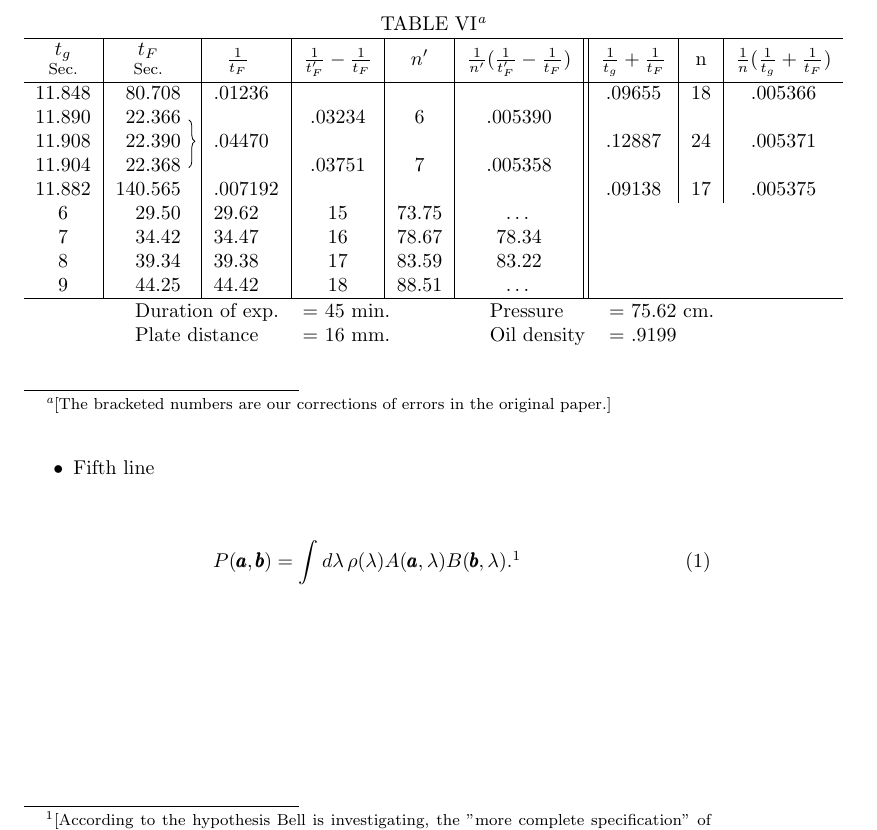
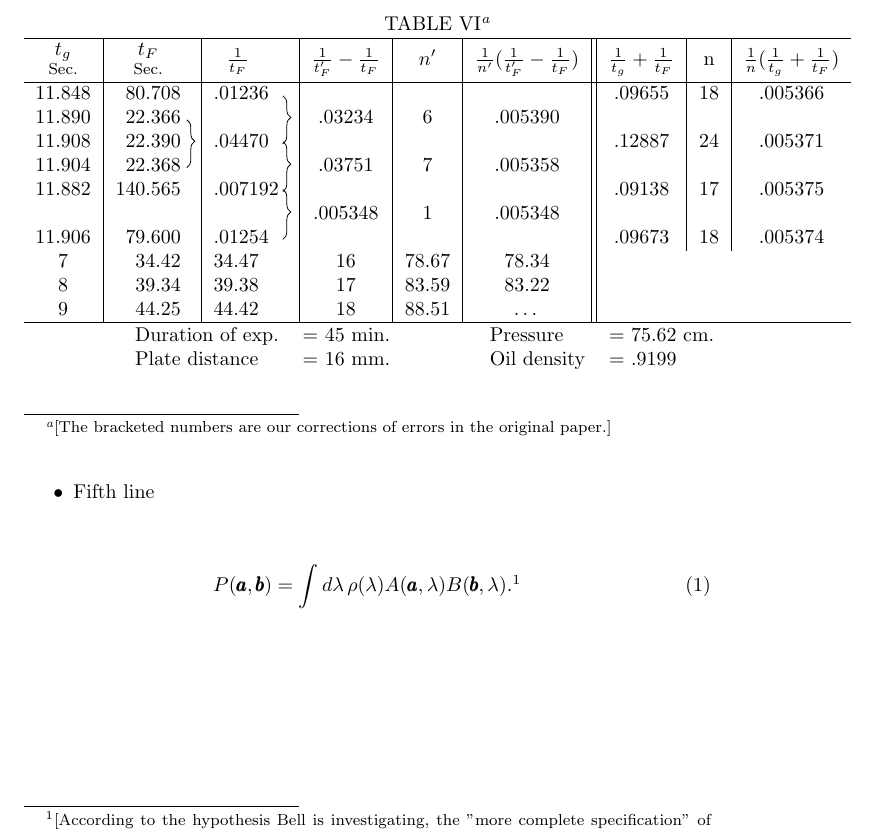
Before and after one commit to danielharrell/Senior-Lab-manuals, a LaTeX document (SampleTable.tex): part of page 2 of 2, cut so that both start at the same text. Compiled offline with pdfLaTeX.

Commit message:
More work Table VI Millikan

```diff
--- a/SampleTable.tex
+++ b/SampleTable.tex
@@ -61,17 +61,18 @@ $t_g$ & \makecell{$v_1(=d/t_g)$\\(cm/sec)} & $t_F$ & \makecell{$v_2(=d/t_F)$\\(c
 \centering
 \begin{minipage}{\textwidth}
 \centering
-\begin{tabular}{c|r@{\hspace{10pt}}|l|c|c|c||c|c|c}
+\begin{tabular}{c|r@{\hspace{10pt}}|l@{\hspace{10pt}}|c|c|c||c|c|c}
 \multicolumn{9}{c}{TABLE VI\footnote{[The bracketed numbers are our corrections of errors in the original paper.]}}\\
 \hline
 \makecell{$t_g$\\[-2pt]\footnotesize{Sec.}} & \makecell{$t_{\scriptstyle{F}}$\\[-2pt]\footnotesize{Sec.}} & $\ \ \frac{1}{t_F}$ & $\frac{1}{t'_F}-\frac{1}{t_F}$ & $n'$ & $\frac{1}{n'}(\frac{1}{t'_F}-\frac{1}{t_F})$ & $\frac{1}{t_g}+\frac{1}{t_F}$ & n & $\frac{1}{n}(\frac{1}{t_g}+\frac{1}{t_F})$\\[5pt]
 \hline
-11.848 & 80.708 & .01236 & & & & .09655 & 18 & .005366\\
+11.848 & 80.708 & .01236\phantom{0}\tikzmark{3} & & & & .09655 & 18 & .005366\\
 11.890 & 22.366\tikzmark{1} & & .03234 & 6 & .005390 & & & \\
-11.908 & 22.390 & .04470 & & & & .12887 & 24 & .005371\\
+11.908 & 22.390 & .04470\phantom{0}\tikzmark{4}\tikzmark{6} & & & & .12887 & 24 & .005371\\
 11.904 & 22.368\tikzmark{2} & & .03751 & 7 & .005358 & & & \\
-11.882 & 140.565 & .007192  & & & & .09138 & 17 & .005375\\
-6 & 29.50 & 29.62  & 15 & 73.75 & \ldots\\
+11.882 & 140.565 & .007192\tikzmark{5}\tikzmark{7}  & & & & .09138 & 17 & .005375\\
+& & & .005348 & 1 & .005348 & & &\\
+11.906 & 79.600 & .01254\phantom{0}\tikzmark{8} & & & & .09673 & 18 & .005374\\
 7 & 34.42 & 34.47  & 16 & 78.67 & 78.34\\
 8 & 39.34 & 39.38  & 17 & 83.59 & 83.22\\
 9 & 44.25 & 44.42  & 18 & 88.51 & \ldots\\
@@ -81,9 +82,17 @@ $t_g$ & \makecell{$v_1(=d/t_g)$\\(cm/sec)} & $t_F$ & \makecell{$v_2(=d/t_F)$\\(c
 & Duration of exp. & = 45 min. & Pressure & = 75.62 cm.\\
 & Plate distance & = 16 mm. & Oil density & = .9199
 \end{tabular}
-\tikz[remember picture]
+\begin{tikzpicture}[remember picture]
 \draw[overlay,decorate,
-    decoration = {brace,raise=4pt,amplitude=3pt,aspect=0.45}]([shift={(0pt,2pt)}]pic cs:1) -- ([shift={(0pt,2pt)}]pic cs:2);
+    decoration = {brace,raise=3pt,amplitude=4pt,aspect=0.45}]([shift={(0pt,2pt)}]pic cs:1) -- ([shift={(0pt,2pt)}]pic cs:2);
+\draw[overlay,decorate,
+    decoration = {brace,raise=2pt,amplitude=4pt,aspect=0.45}]([shift={(0pt,2pt)}]pic cs:3) -- ([shift={(0pt,2pt)}]pic cs:4);
+\draw[overlay,decorate,
+    decoration = {brace,raise=2pt,amplitude=4pt,aspect=0.45}]([shift={(0pt,3pt)}]pic cs:6) -- ([shift={(0pt,2pt)}]pic cs:5);
+\draw[overlay,decorate,
+    decoration = {brace,raise=2pt,amplitude=4pt,aspect=0.45}]([shift={(0pt,3pt)}]pic cs:7) -- ([shift={(0pt,2pt)}]pic cs:8);
+\end{tikzpicture}
+
 \bigskip
 
 \end{minipage}
```
Also changed, not shown: SampleTable.pdf.
